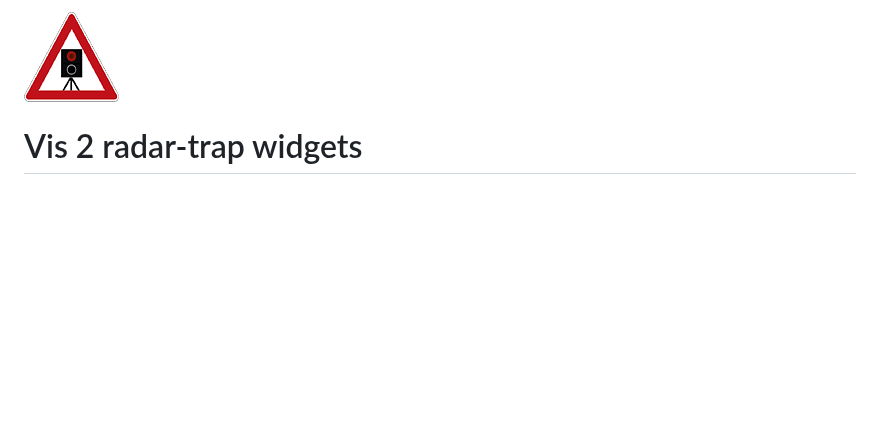
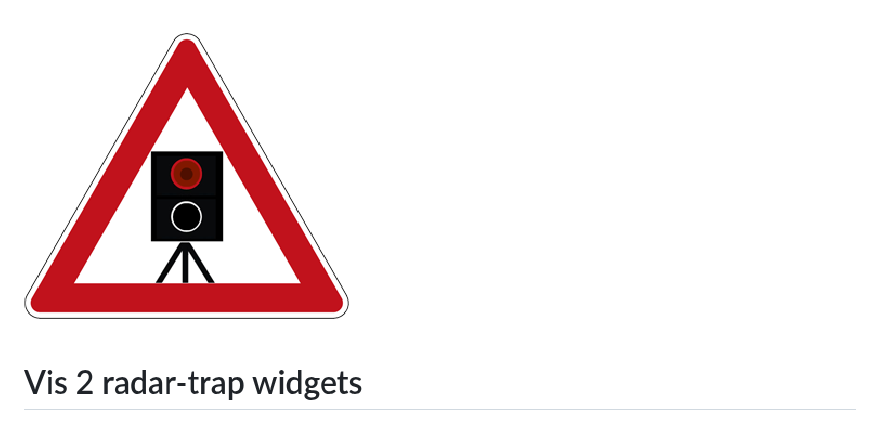
Before and after one commit to Steiger04/ioBroker.vis-2-widgets-radar-trap, a Markdown page: README.md, the part around one of its changes. GitHub-like rendering; pictures changed too: admin/vis-2-widgets-radar-trap.png; blank space fills up the shorter version.

```diff
--- a/README.md
+++ b/README.md
@@ -1,4 +1,4 @@
-![Logo](admin/vis-2-widgets-radar-trap.png)
+![Logo](/admin/vis-2-widgets-radar-trap.png)
 
 # Vis 2 radar-trap widgets
 
```
Also changed, not shown: other parts of README.md (+6 -3 lines), 2 other files.
